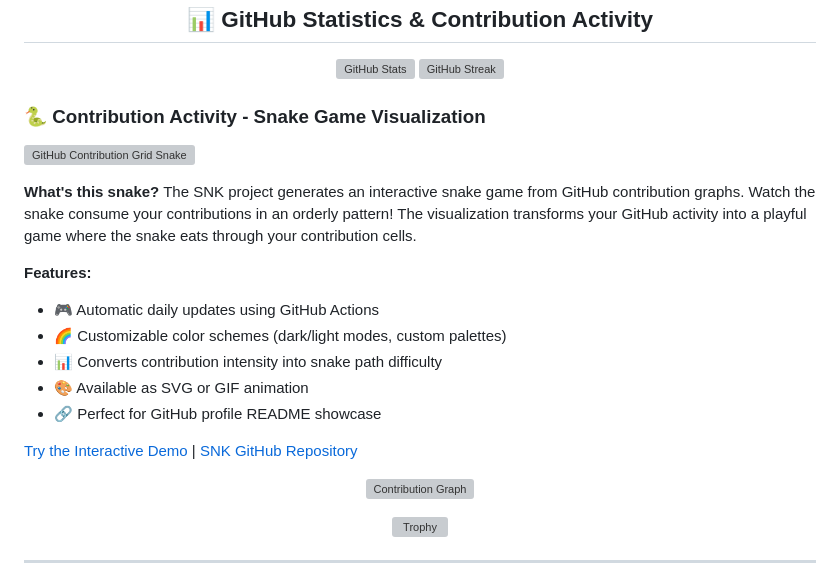
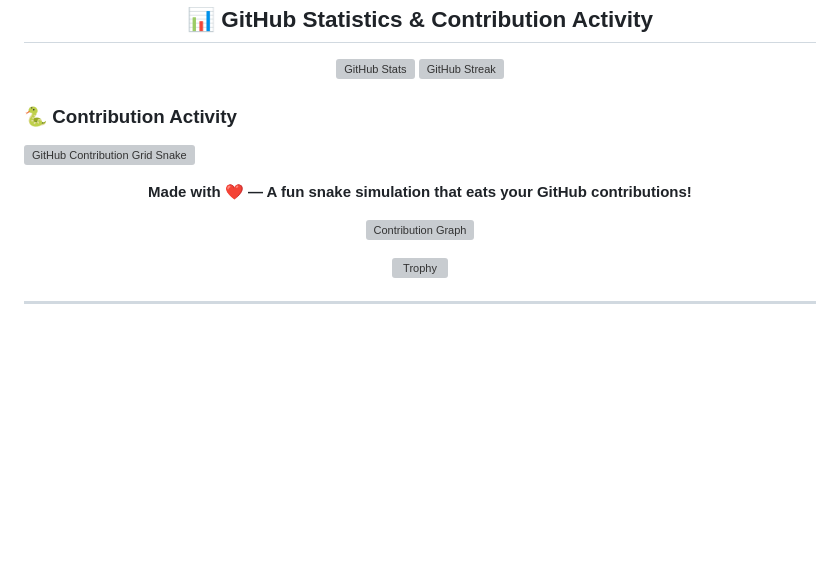
Before and after one commit to SomanathPattanashetti/SomanathPattanashetti, a Markdown page: README.md, the part around the change. GitHub-like rendering; blank space fills up the shorter version; grey boxes are pictures that could not be loaded.

Commit message:
about me README
Removed detailed description of the Snake Game Visualization and updated the section title.

```diff
--- a/README.md
+++ b/README.md
@@ -60,20 +60,16 @@ achievements:
 
 </div>
 
-### 🐍 Contribution Activity - Snake Game Visualization
+### 🐍 Contribution Activity
 
 [![GitHub Contribution Grid Snake](https://raw.githubusercontent.com/platane/snk/output/github-contribution-grid-snake-dark.svg)](https://github.com/Platane/snk)
 
-**What's this snake?** The SNK project generates an interactive snake game from GitHub contribution graphs. Watch the snake consume your contributions in an orderly pattern! The visualization transforms your GitHub activity into a playful game where the snake eats through your contribution cells.
+<div align="center">
 
-**Features:**
-- 🎮 Automatic daily updates using GitHub Actions
-- 🌈 Customizable color schemes (dark/light modes, custom palettes)
-- 📊 Converts contribution intensity into snake path difficulty
-- 🎨 Available as SVG or GIF animation
-- 🔗 Perfect for GitHub profile README showcase
+**Made with ❤️ — A fun snake simulation that eats your GitHub contributions!**
 
-[Try the Interactive Demo](https://platane.github.io/snk) | [SNK GitHub Repository](https://github.com/Platane/snk)
+</div>
+
 
 <div align="center">
 
```
